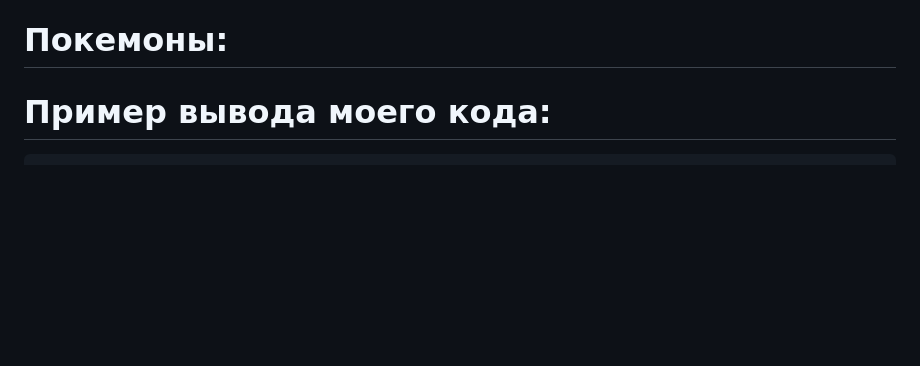
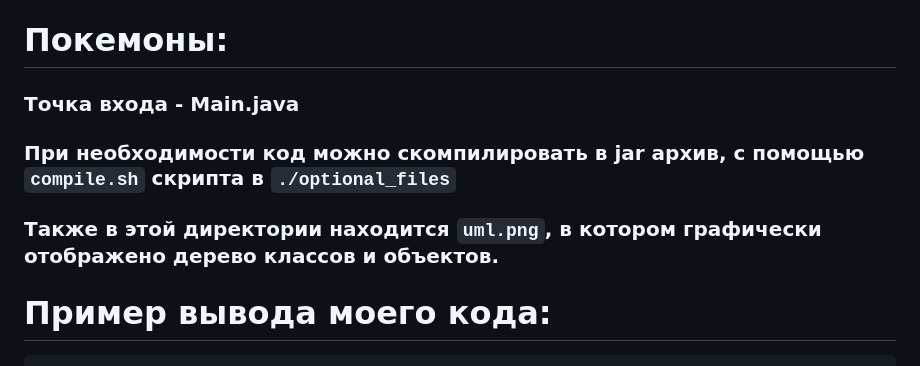
Before and after one commit to Megadeth2006/ITMO_files, a Markdown page: Programming/lab2/README.md, the part around the change. Rendered like a GitHub page; blank space fills up the shorter version.

Commit message:
little changes

````diff
--- a/Programming/lab2/README.md
+++ b/Programming/lab2/README.md
@@ -40,6 +40,10 @@ b.go();
 # Покемоны:
 
 <image src="./optional_files/photos/pokemons.png" alt="Текст с описанием картинки">
+
+### Точка входа - Main.java
+### При необходимости код можно скомпилировать в jar архив, с помощью ```compile.sh``` скрипта в ```./optional_files```
+### Также в этой директории находится ```uml.png```, в котором графически отображено дерево классов и объектов.
 
 # Пример вывода моего кода:
 ```
````
